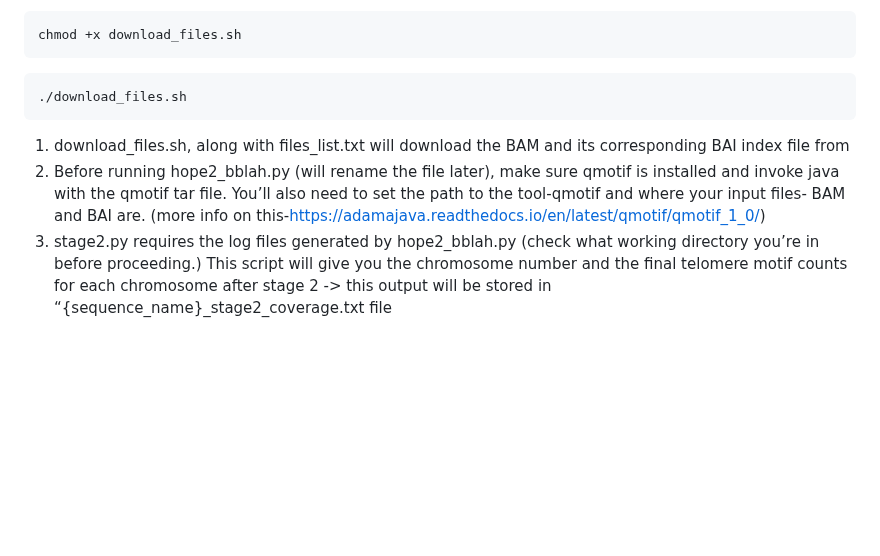
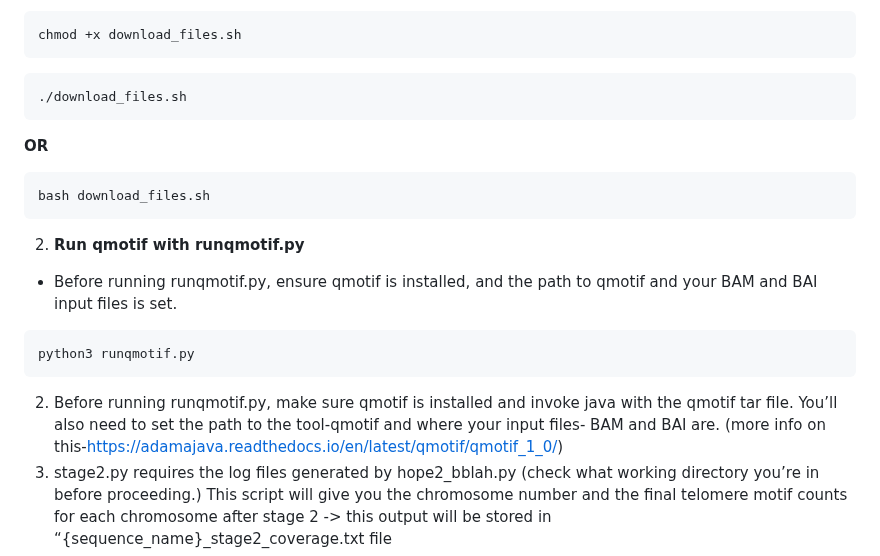
Before and after one commit to paribytes/TeloTales, a Markdown page: README.md, the part around the change. Drawn GitHub-style; blank space fills up the shorter version.

````diff
--- a/README.md
+++ b/README.md
@@ -50,12 +50,26 @@ chmod +x download_files.sh
 ```
 ./download_files.sh
 ```
+**OR**
+
+```
+bash download_files.sh
+```
+
+2. **Run qmotif with runqmotif.py**
+* Before running runqmotif.py, ensure qmotif is installed, and the path to qmotif and your BAM and BAI input files is set.
+
+```
+python3 runqmotif.py
+```
 
 
 
 
-1.	download_files.sh, along with files_list.txt will download the BAM and its corresponding BAI index file from
-2.	Before running hope2_bblah.py (will rename the file later), make sure qmotif is installed and invoke java with the qmotif tar file. You’ll also need to set the path to the tool-qmotif and where your input files- BAM and BAI are. (more info on this-https://adamajava.readthedocs.io/en/latest/qmotif/qmotif_1_0/)
+
+
+
+2.	Before running runqmotif.py, make sure qmotif is installed and invoke java with the qmotif tar file. You’ll also need to set the path to the tool-qmotif and where your input files- BAM and BAI are. (more info on this-https://adamajava.readthedocs.io/en/latest/qmotif/qmotif_1_0/)
 3.	stage2.py requires the log files generated by hope2_bblah.py (check what working directory you’re in before proceeding.) This script will give you the chromosome number and the final telomere motif counts for each chromosome after stage 2 -> this output will be stored in “{sequence_name}_stage2_coverage.txt file
 4.	coverage.sh is to get a tally of telomere motifs for each chromosome. This script uses “chrnames” file, make sure they’re in the same folder. This script creates only one output file “stage2coverage” which has all the info on all the files you ran.
 5.	totaltelomere.py gives total telomere motif counts for the sequence across all chromosomes. This uses the “stage2coverage” file we got as an output in the previous step and generates a file named “total_telomere_motif_counts”
````
